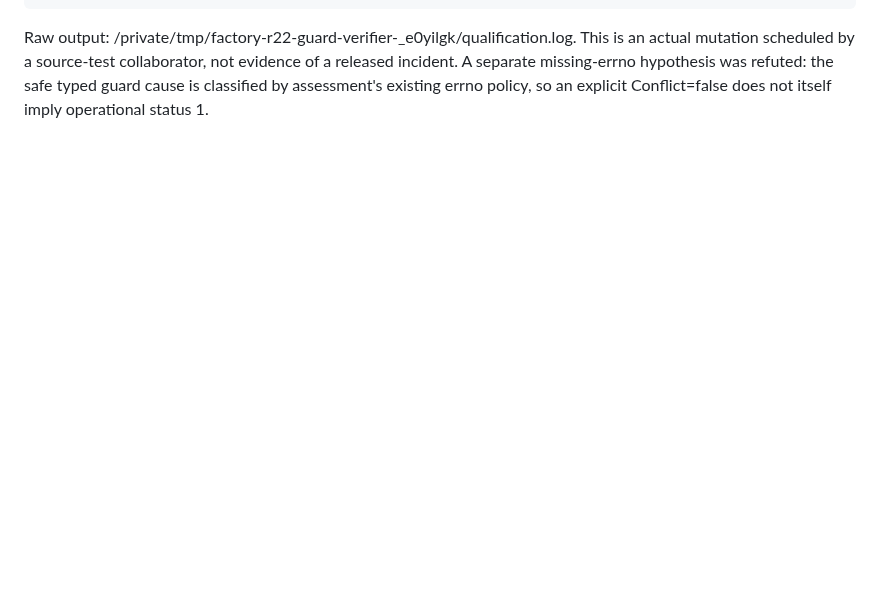
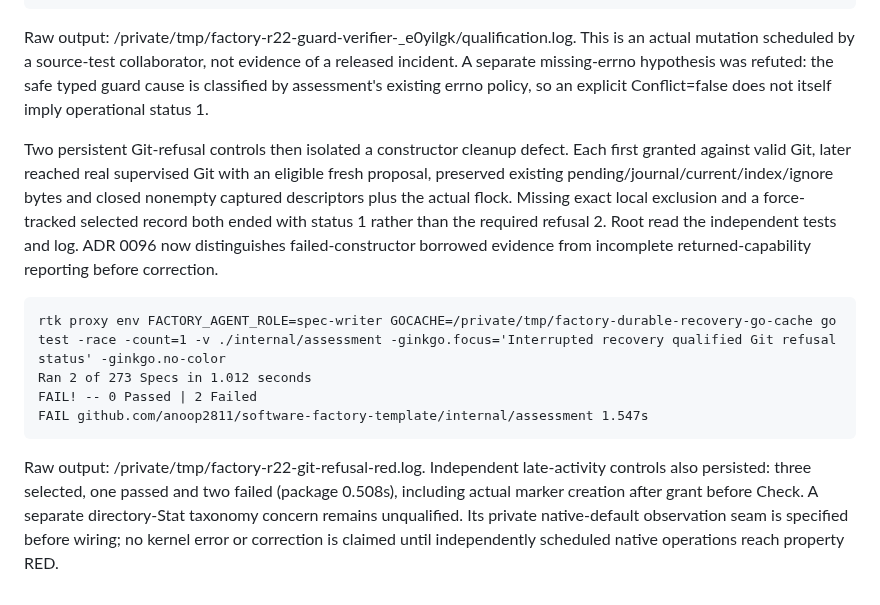
Before and after one commit to anoop2811/software-factory-template, a Markdown page: docs/DECISION_LOG.md, the part around the change. Drawn GitHub-style; blank space fills up the shorter version.

Commit message:
docs(runtime): distinguish borrowed recovery evidence
Decision 95.

````diff
--- a/docs/DECISION_LOG.md
+++ b/docs/DECISION_LOG.md
@@ -3010,3 +3010,26 @@ This is an actual mutation scheduled by a source-test collaborator, not evidence
 of a released incident. A separate missing-errno hypothesis was refuted: the safe
 typed guard cause is classified by assessment's existing errno policy, so an
 explicit Conflict=false does not itself imply operational status 1.
+
+Two persistent Git-refusal controls then isolated a constructor cleanup defect.
+Each first granted against valid Git, later reached real supervised Git with an
+eligible fresh proposal, preserved existing pending/journal/current/index/ignore
+bytes and closed nonempty captured descriptors plus the actual flock. Missing
+exact local exclusion and a force-tracked selected record both ended with status
+1 rather than the required refusal 2. Root read the independent tests and log.
+ADR 0096 now distinguishes failed-constructor borrowed evidence from incomplete
+returned-capability reporting before correction.
+
+```text
+rtk proxy env FACTORY_AGENT_ROLE=spec-writer GOCACHE=/private/tmp/factory-durable-recovery-go-cache go test -race -count=1 -v ./internal/assessment -ginkgo.focus='Interrupted recovery qualified Git refusal status' -ginkgo.no-color
+Ran 2 of 273 Specs in 1.012 seconds
+FAIL! -- 0 Passed | 2 Failed
+FAIL github.com/anoop2811/software-factory-template/internal/assessment 1.547s
+```
+
+Raw output: /private/tmp/factory-r22-git-refusal-red.log. Independent late-activity
+controls also persisted: three selected, one passed and two failed (package
+0.508s), including actual marker creation after grant before Check. A separate
+directory-Stat taxonomy concern remains unqualified. Its private native-default
+observation seam is specified before wiring; no kernel error or correction is
+claimed until independently scheduled native operations reach property RED.
````
Also changed, not shown: docs/adr/0096-interrupted-publication-recovery.md (+14 -0 lines).
